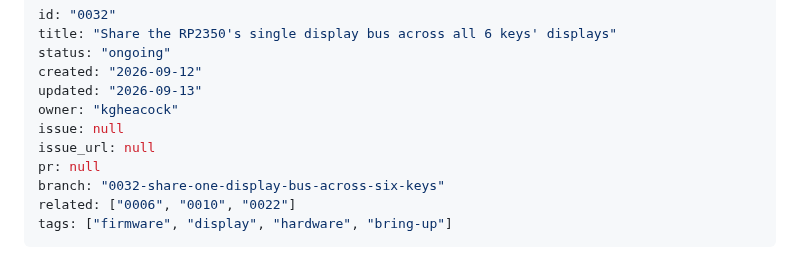
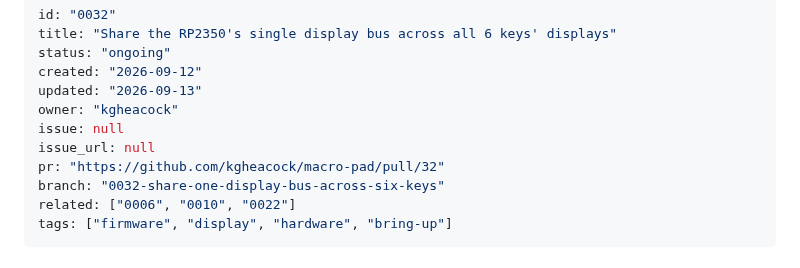
Before and after one commit to kgheacock/macro-pad, a Markdown page: tasks/ongoing/0032-share-one-display-bus-across-six-keys.md, the part around the change. GitHub-like rendering.

Commit message:
Link PR #32 in 0032 task spec

```diff
--- a/tasks/ongoing/0032-share-one-display-bus-across-six-keys.md
+++ b/tasks/ongoing/0032-share-one-display-bus-across-six-keys.md
@@ -7,7 +7,7 @@ updated: "2026-09-13"
 owner: "kgheacock"
 issue: null
 issue_url: null
-pr: null
+pr: "https://github.com/kgheacock/macro-pad/pull/32"
 branch: "0032-share-one-display-bus-across-six-keys"
 related: ["0006", "0010", "0022"]
 tags: ["firmware", "display", "hardware", "bring-up"]
```
